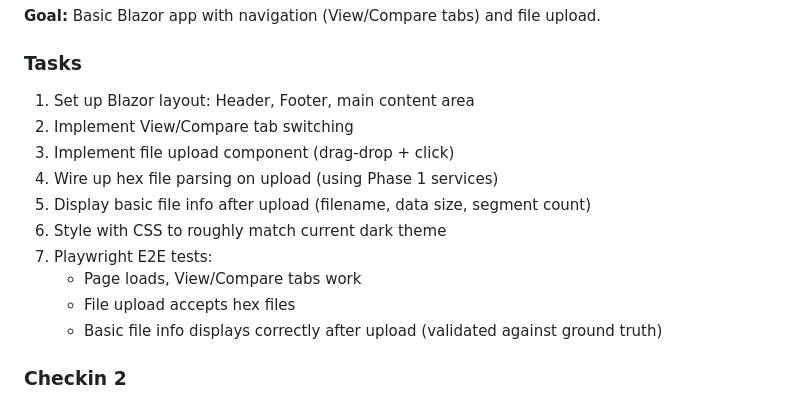
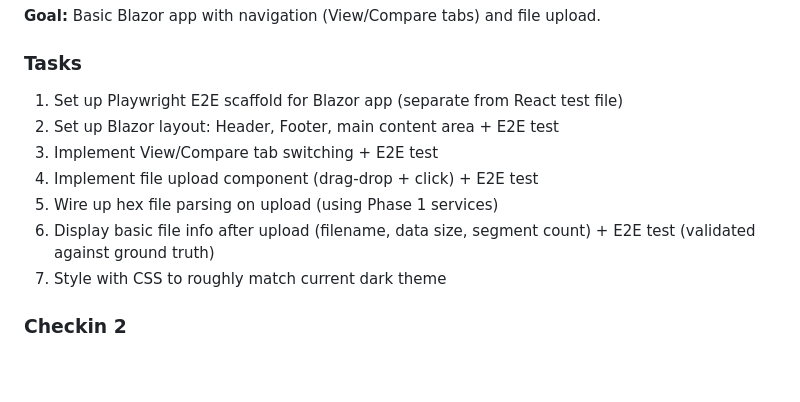
Before and after one commit to seidleroni/Hex-Flex-Web, a Markdown page: docs/dev/BLAZOR_MIGRATION_PLAN.md, the part around the change. GitHub-like rendering; blank space fills up the shorter version.

Commit message:
Update Phase 2 task order: Playwright scaffold first, test alongside each piece
Co-Authored-By: Claude Opus 4.6 (1M context) <noreply@anthropic.com>

```diff
--- a/docs/dev/BLAZOR_MIGRATION_PLAN.md
+++ b/docs/dev/BLAZOR_MIGRATION_PLAN.md
@@ -108,16 +108,13 @@ We do NOT assume the React app is correct. Instead we validate against `intelhex
 **Goal:** Basic Blazor app with navigation (View/Compare tabs) and file upload.
 
 ### Tasks
-1. Set up Blazor layout: Header, Footer, main content area
-2. Implement View/Compare tab switching
-3. Implement file upload component (drag-drop + click)
-4. Wire up hex file parsing on upload (using Phase 1 services)
-5. Display basic file info after upload (filename, data size, segment count)
-6. Style with CSS to roughly match current dark theme
-7. Playwright E2E tests:
-   - Page loads, View/Compare tabs work
-   - File upload accepts hex files
-   - Basic file info displays correctly after upload (validated against ground truth)
+1. Set up Playwright E2E scaffold for Blazor app (separate from React test file)
+2. Set up Blazor layout: Header, Footer, main content area + E2E test
+3. Implement View/Compare tab switching + E2E test
+4. Implement file upload component (drag-drop + click) + E2E test
+5. Wire up hex file parsing on upload (using Phase 1 services)
+6. Display basic file info after upload (filename, data size, segment count) + E2E test (validated against ground truth)
+7. Style with CSS to roughly match current dark theme
 
 ### Checkin 2
 - [ ] Blazor app runs, shows header/footer/tabs
```
